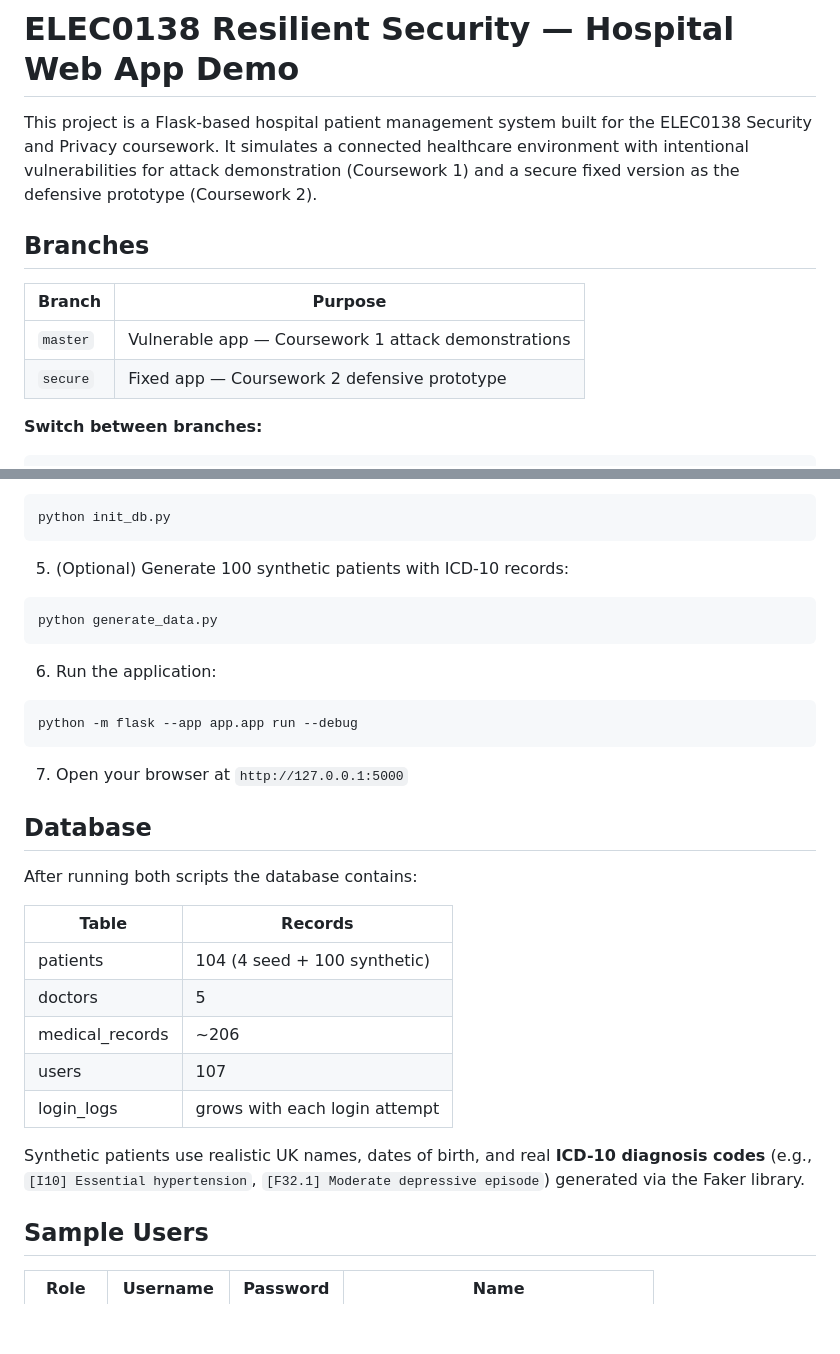
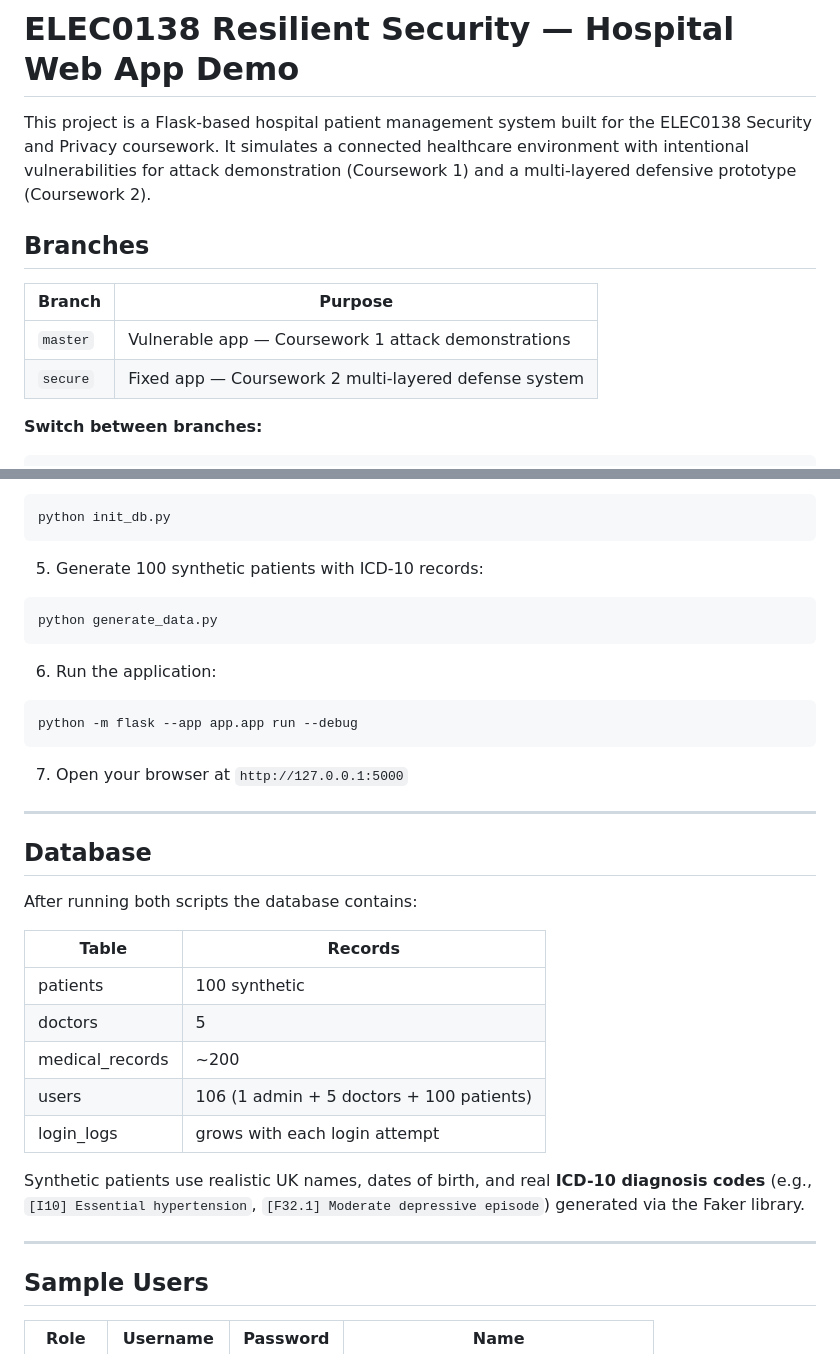
Before and after one commit to yaoqid/elec0138-resilient-security-webapp, a Markdown page: README.md, 2 parts joined by grey strips. Drawn GitHub-style; blank space fills up the shorter version.

````diff
--- a/README.md
+++ b/README.md
@@ -1,13 +1,13 @@
 # ELEC0138 Resilient Security — Hospital Web App Demo
 
-This project is a Flask-based hospital patient management system built for the ELEC0138 Security and Privacy coursework. It simulates a connected healthcare environment with intentional vulnerabilities for attack demonstration (Coursework 1) and a secure fixed version as the defensive prototype (Coursework 2).
+This project is a Flask-based hospital patient management system built for the ELEC0138 Security and Privacy coursework. It simulates a connected healthcare environment with intentional vulnerabilities for attack demonstration (Coursework 1) and a multi-layered defensive prototype (Coursework 2).
 
 ## Branches
 
 | Branch | Purpose |
 |---|---|
 | `master` | Vulnerable app — Coursework 1 attack demonstrations |
-| `secure` | Fixed app — Coursework 2 defensive prototype |
+| `secure` | Fixed app — Coursework 2 multi-layered defense system |
 
 **Switch between branches:**
 ```bash
@@ -80,7 +82,7 @@ pip install -r requirements.txt
 python init_db.py
 ```
 
-5. (Optional) Generate 100 synthetic patients with ICD-10 records:
+5. Generate 100 synthetic patients with ICD-10 records:
 
 ```bash
 python generate_data.py
@@ -94,19 +96,23 @@ python -m flask --app app.app run --debug
 
 7. Open your browser at `http://127.0.0.1:5000`
 
+---
+
 ## Database
 
 After running both scripts the database contains:
 
 | Table | Records |
 |---|---|
-| patients | 104 (4 seed + 100 synthetic) |
+| patients | 100 synthetic |
 | doctors | 5 |
-| medical_records | ~206 |
-| users | 107 |
+| medical_records | ~200 |
+| users | 106 (1 admin + 5 doctors + 100 patients) |
 | login_logs | grows with each login attempt |
 
 Synthetic patients use realistic UK names, dates of birth, and real **ICD-10 diagnosis codes** (e.g., `[I10] Essential hypertension`, `[F32.1] Moderate depressive episode`) generated via the Faker library.
+
+---
 
 ## Sample Users
 
````
Also changed, not shown: other parts of README.md (+24 -12 lines).
